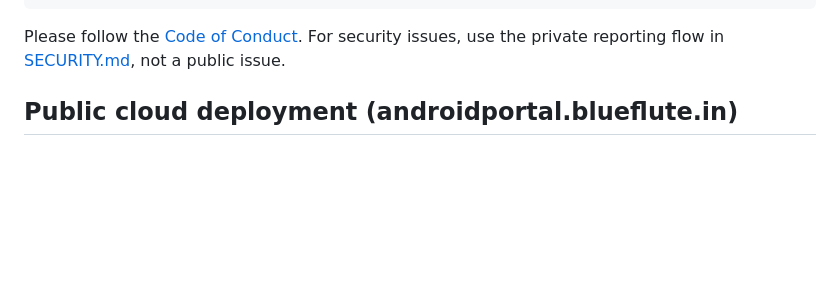
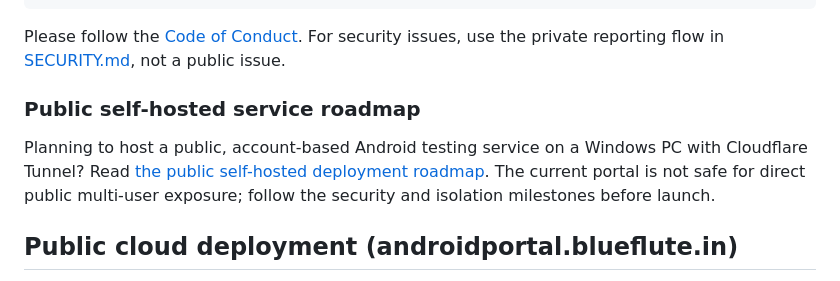
Before and after one commit to vikasdocker/android-device-portal, a Markdown page: README.md, the part around the change. GitHub-like rendering; blank space fills up the shorter version.

Commit message:
Plan public self-hosted Android Portal deployment (#3)
* docs: add public self-hosted deployment roadmap

* docs: link self-hosted public roadmap from README

```diff
--- a/README.md
+++ b/README.md
@@ -328,6 +328,11 @@ Please follow the [Code of Conduct](CODE_OF_CONDUCT.md). For security issues,
 use the private reporting flow in [SECURITY.md](SECURITY.md), not a public issue.
 
 
+
+### Public self-hosted service roadmap
+
+Planning to host a public, account-based Android testing service on a Windows PC with Cloudflare Tunnel? Read [the public self-hosted deployment roadmap](docs/PUBLIC_SELF_HOSTED_ROADMAP.md). The current portal is not safe for direct public multi-user exposure; follow the security and isolation milestones before launch.
+
 ## Public cloud deployment (androidportal.blueflute.in)
 
 The current release is a **single-operator, self-hosted Windows test bench**. It is
```
Also changed, not shown: docs/PUBLIC_SELF_HOSTED_ROADMAP.md (added, +200 -0 lines).
